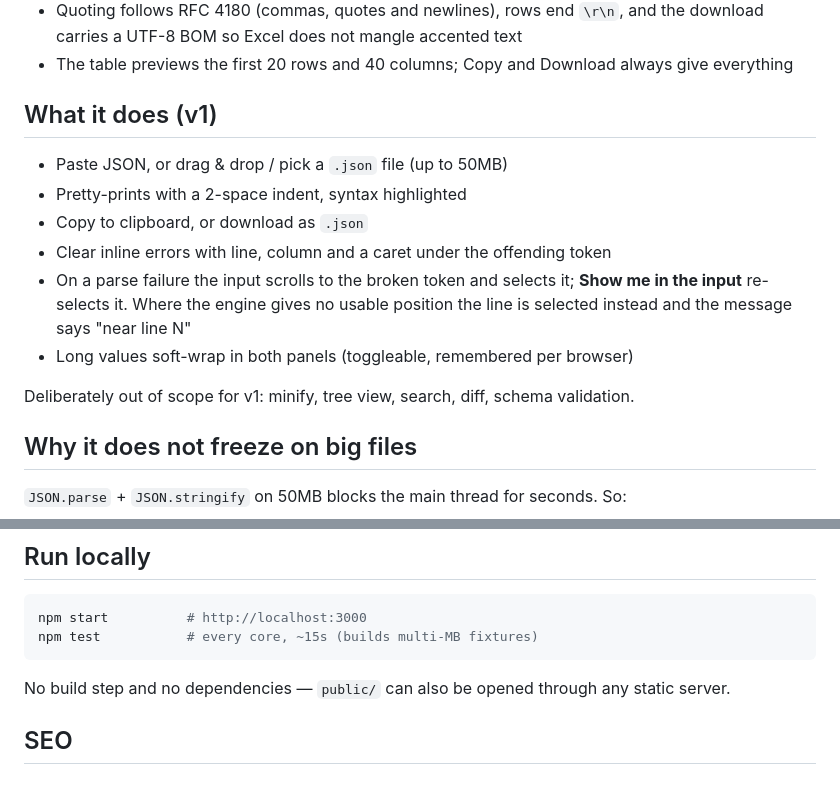
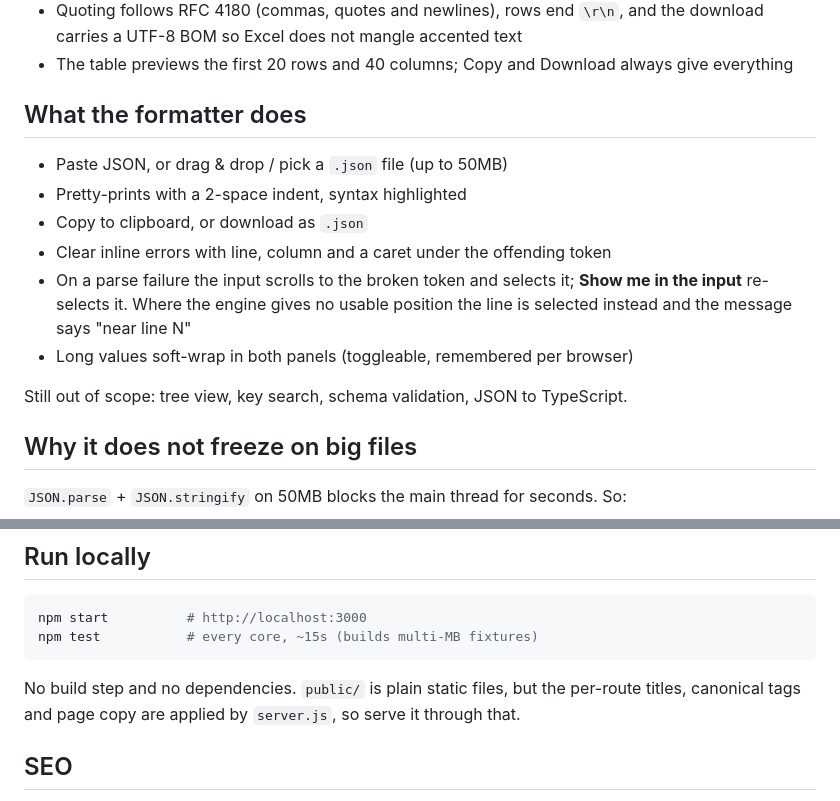
Before and after one commit to arnav029/I-hate-json, a Markdown page: README.md, 2 parts joined by grey strips. GitHub-like rendering.

Commit message:
Correct stale README claims

````diff
--- a/README.md
+++ b/README.md
@@ -48,7 +48,7 @@ Adding a module means one `MODULES` entry in `app.js` and one mode in the worker
   carries a UTF-8 BOM so Excel does not mangle accented text
 - The table previews the first 20 rows and 40 columns; Copy and Download always give everything
 
-## What it does (v1)
+## What the formatter does
 
 - Paste JSON, or drag & drop / pick a `.json` file (up to 50MB)
 - Pretty-prints with a 2-space indent, syntax highlighted
@@ -59,7 +59,7 @@ Adding a module means one `MODULES` entry in `app.js` and one mode in the worker
   selected instead and the message says "near line N"
 - Long values soft-wrap in both panels (toggleable, remembered per browser)
 
-Deliberately out of scope for v1: minify, tree view, search, diff, schema validation.
+Still out of scope: tree view, key search, schema validation, JSON to TypeScript.
 
 ## Why it does not freeze on big files
 
@@ -98,7 +98,8 @@ npm start          # http://localhost:3000
 npm test           # every core, ~15s (builds multi-MB fixtures)
 ```
 
-No build step and no dependencies — `public/` can also be opened through any static server.
+No build step and no dependencies. `public/` is plain static files, but the per-route
+titles, canonical tags and page copy are applied by `server.js`, so serve it through that.
 
 ## SEO
 
````
